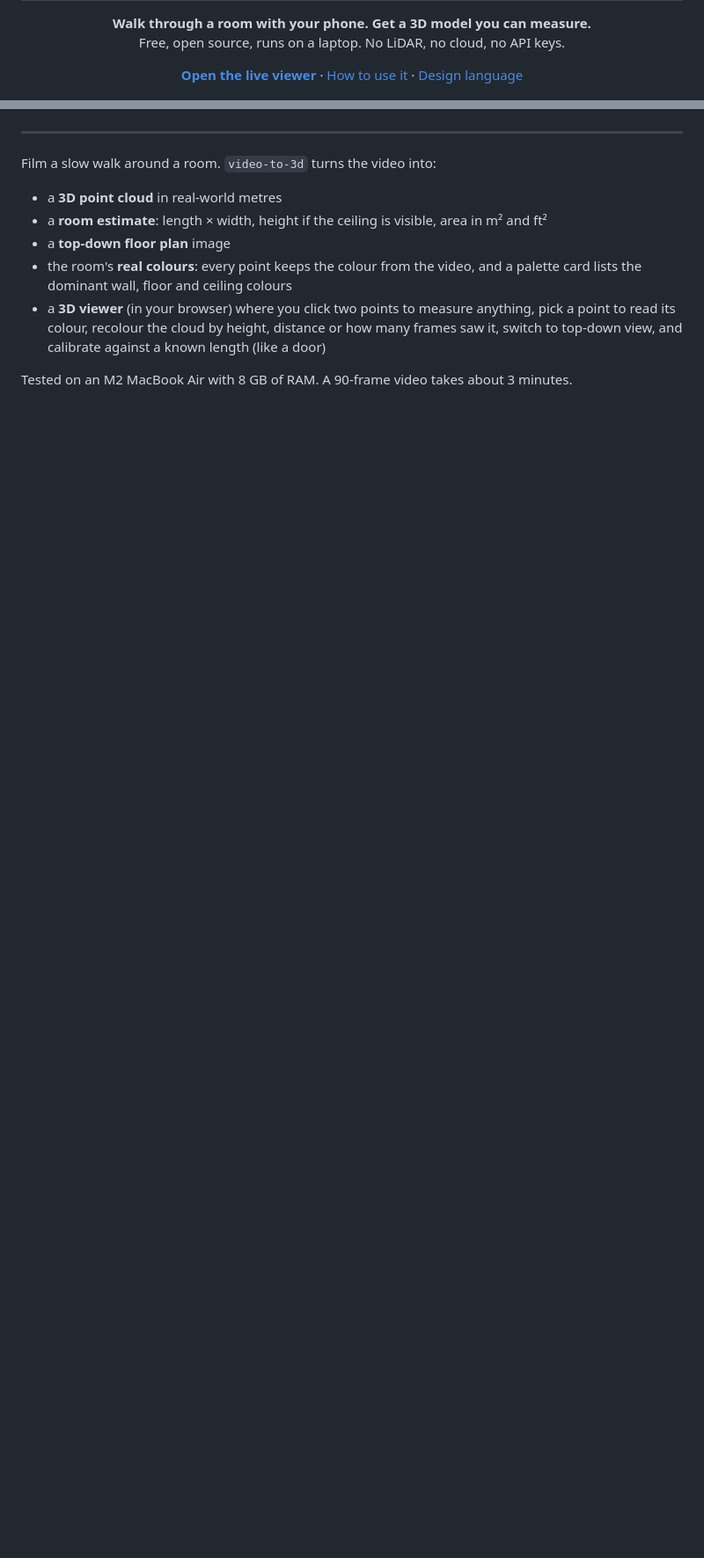
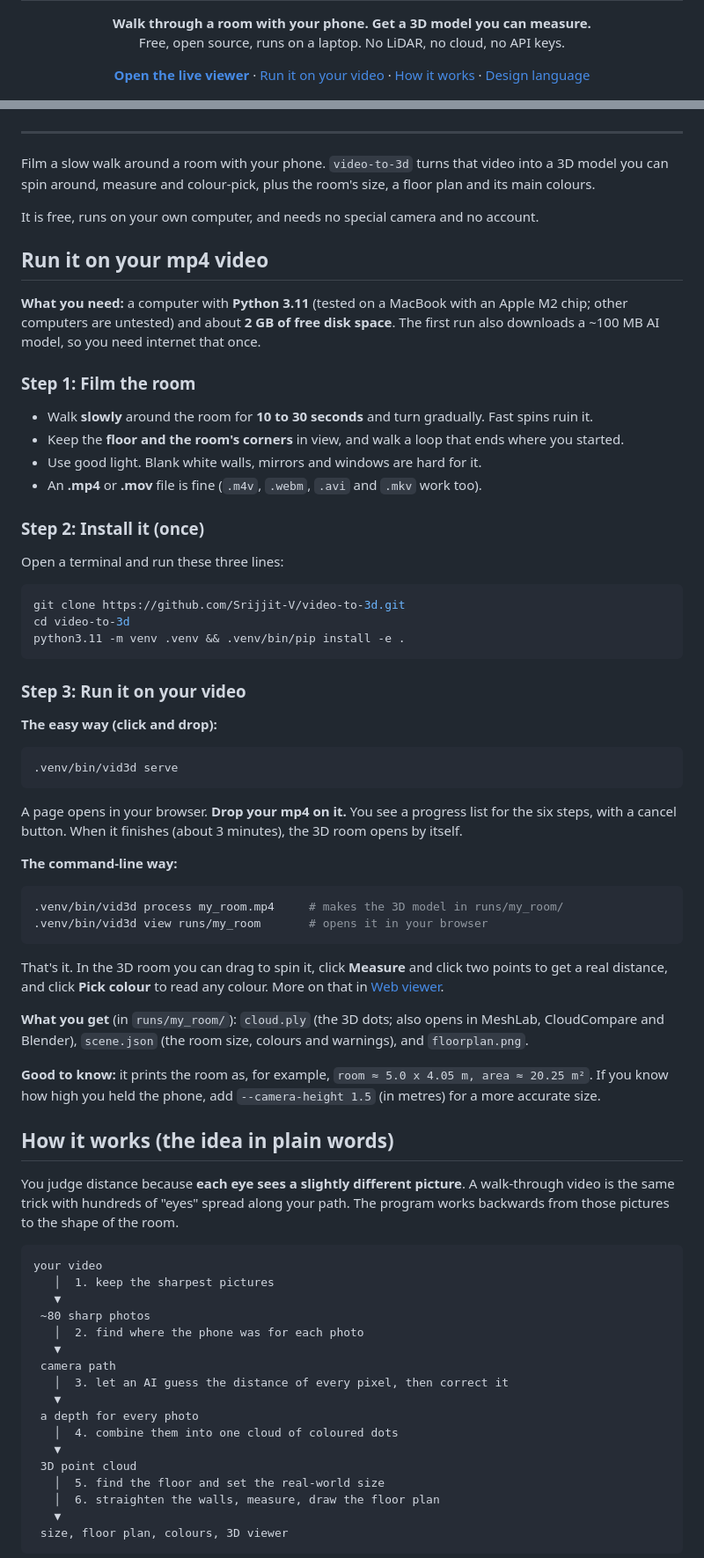
Before and after one commit to Srijjit-V/video-to-3d, a Markdown page: README.md, 2 parts joined by grey strips. Shown at 88% size. GitHub-like rendering; blank space fills up the shorter version.

````diff
--- a/README.md
+++ b/README.md
@@ -11,7 +11,8 @@
 
 <p align="center">
   <a href="https://srijjit-v.github.io/video-to-3d/"><b>Open the live viewer</b></a> ·
-  <a href="#web-viewer">How to use it</a> ·
+  <a href="#run-it-on-your-mp4-video">Run it on your video</a> ·
+  <a href="#how-it-works-the-idea-in-plain-words">How it works</a> ·
   <a href="DESIGN.md">Design language</a>
 </p>
 
@@ -21,12 +22,68 @@
 
 ---
 
-Film a slow walk around a room. `video-to-3d` turns the video into:
+Film a slow walk around a room with your phone. `video-to-3d` turns that video into a 3D model you can spin around, measure and colour-pick, plus the room's size, a floor plan and its main colours.
 
-- a **3D point cloud** in real-world metres
-- a **room estimate**: length × width, height if the ceiling is visible, area in m² and ft²
-- a **top-down floor plan** image
-- the room's **real colours**: every point keeps the colour from the video, and a palette card lists the dominant wall, floor and ceiling colours
-- a **3D viewer** (in your browser) where you click two points to measure anything, pick a point to read its colour, recolour the cloud by height, distance or how many frames saw it, switch to top-down view, and calibrate against a known length (like a door)
+It is free, runs on your own computer, and needs no special camera and no account.
 
-Tested on an M2 MacBook Air with 8 GB of RAM. A 90-frame video takes about 3 minutes.
+## Run it on your mp4 video
+
+**What you need:** a computer with **Python 3.11** (tested on a MacBook with an Apple M2 chip; other computers are untested) and about **2 GB of free disk space**. The first run also downloads a ~100 MB AI model, so you need internet that once.
+
+### Step 1: Film the room
+- Walk **slowly** around the room for **10 to 30 seconds** and turn gradually. Fast spins ruin it.
+- Keep the **floor and the room's corners** in view, and walk a loop that ends where you started.
+- Use good light. Blank white walls, mirrors and windows are hard for it.
+- An **.mp4** or **.mov** file is fine (`.m4v`, `.webm`, `.avi` and `.mkv` work too).
+
+### Step 2: Install it (once)
+Open a terminal and run these three lines:
+```bash
+git clone https://github.com/Srijjit-V/video-to-3d.git
+cd video-to-3d
+python3.11 -m venv .venv && .venv/bin/pip install -e .
+```
+
+### Step 3: Run it on your video
+**The easy way (click and drop):**
+```bash
+.venv/bin/vid3d serve
+```
+A page opens in your browser. **Drop your mp4 on it.** You see a progress list for the six steps, with a cancel button. When it finishes (about 3 minutes), the 3D room opens by itself.
+
+**The command-line way:**
+```bash
+.venv/bin/vid3d process my_room.mp4     # makes the 3D model in runs/my_room/
+.venv/bin/vid3d view runs/my_room       # opens it in your browser
+```
+
+That's it. In the 3D room you can drag to spin it, click **Measure** and click two points to get a real distance, and click **Pick colour** to read any colour. More on that in [Web viewer](#web-viewer).
+
+**What you get** (in `runs/my_room/`): `cloud.ply` (the 3D dots; also opens in MeshLab, CloudCompare and Blender), `scene.json` (the room size, colours and warnings), and `floorplan.png`.
+
+**Good to know:** it prints the room as, for example, `room ≈ 5.0 x 4.05 m, area ≈ 20.25 m²`. If you know how high you held the phone, add `--camera-height 1.5` (in metres) for a more accurate size.
+
+## How it works (the idea in plain words)
+
+You judge distance because **each eye sees a slightly different picture**. A walk-through video is the same trick with hundreds of "eyes" spread along your path. The program works backwards from those pictures to the shape of the room.
+
+```
+your video
+   │  1. keep the sharpest pictures
+   ▼
+ ~80 sharp photos
+   │  2. find where the phone was for each photo
+   ▼
+ camera path
+   │  3. let an AI guess the distance of every pixel, then correct it
+   ▼
+ a depth for every photo
+   │  4. combine them into one cloud of coloured dots
+   ▼
+ 3D point cloud
+   │  5. find the floor and set the real-world size
+   │  6. straighten the walls, measure, draw the floor plan
+   ▼
+ size, floor plan, colours, 3D viewer
+```
+
````
Also changed, not shown: other parts of README.md (+19 -48 lines).
